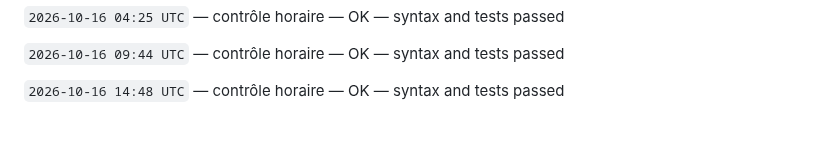
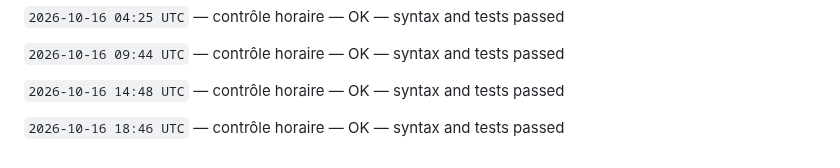
Before and after one commit to gptfianarana-ops/mon-bot-messenger, a Markdown page: CHANGELOG_AUTONOME.md, the part around the change. Rendered like a GitHub page; blank space fills up the shorter version.

Commit message:
[autonomous-log] hourly verification

```diff
--- a/CHANGELOG_AUTONOME.md
+++ b/CHANGELOG_AUTONOME.md
@@ -394,3 +394,5 @@ Le cycle ne modifie jamais les tokens, les secrets, les webhooks Messenger, les
 `2026-10-16 09:44 UTC` — contrôle horaire — OK — syntax and tests passed
 
 `2026-10-16 14:48 UTC` — contrôle horaire — OK — syntax and tests passed
+
+`2026-10-16 18:46 UTC` — contrôle horaire — OK — syntax and tests passed
```
